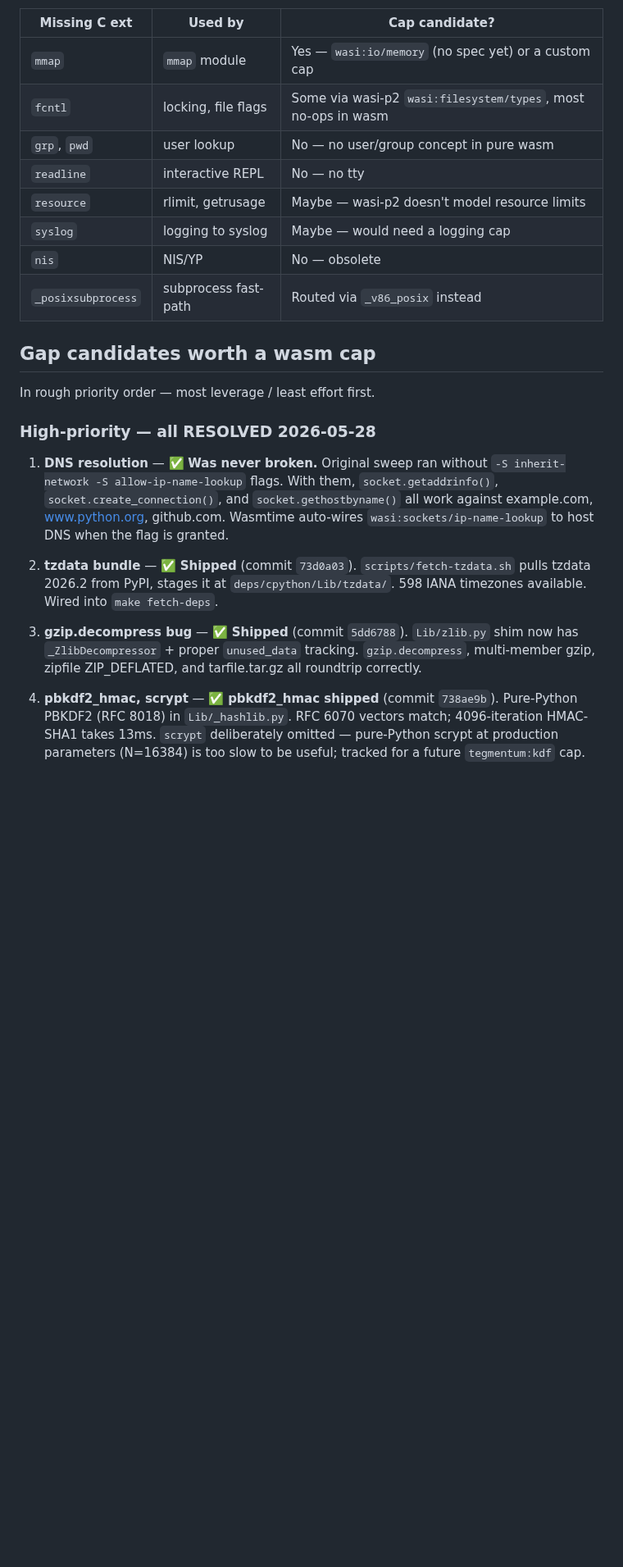
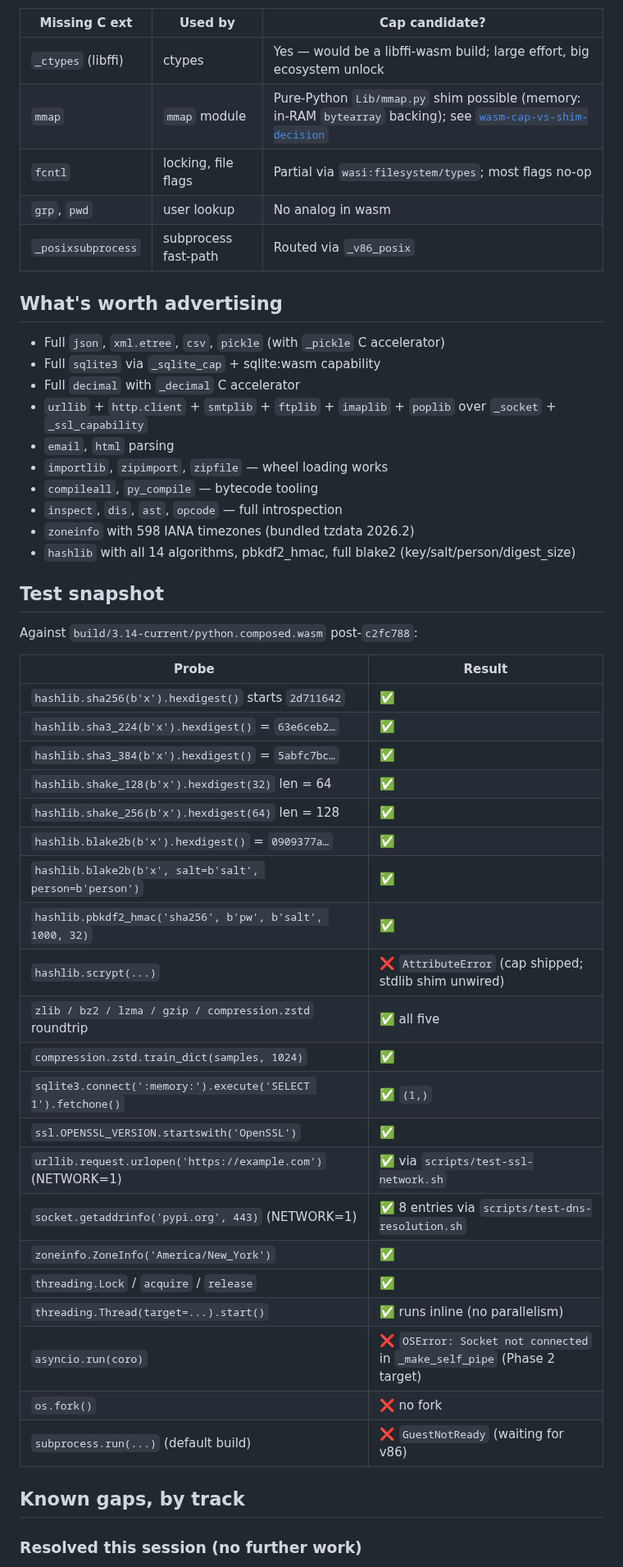
Before and after one commit to tegmentum/python-wasm, a Markdown page: docs/stdlib-dependency-sweep.md, the part around one of its changes. Shown at 82% size. GitHub-like rendering; blank space fills up the shorter version.

```diff
--- a/docs/stdlib-dependency-sweep.md
+++ b/docs/stdlib-dependency-sweep.md
@@ -80,41 +94,54 @@ And the per-platform C extensions absent from the build:
 
 | Missing C ext | Used by | Cap candidate? |
 |---|---|---|
-| `mmap` | `mmap` module | Yes — `wasi:io/memory` (no spec yet) or a custom cap |
-| `fcntl` | locking, file flags | Some via wasi-p2 `wasi:filesystem/types`, most no-ops in wasm |
-| `grp`, `pwd` | user lookup | No — no user/group concept in pure wasm |
-| `readline` | interactive REPL | No — no tty |
-| `resource` | rlimit, getrusage | Maybe — wasi-p2 doesn't model resource limits |
-| `syslog` | logging to syslog | Maybe — would need a logging cap |
-| `nis` | NIS/YP | No — obsolete |
-| `_posixsubprocess` | subprocess fast-path | Routed via `_v86_posix` instead |
+| `_ctypes` (libffi) | ctypes | Yes — would be a libffi-wasm build; large effort, big ecosystem unlock |
+| `mmap` | `mmap` module | Pure-Python `Lib/mmap.py` shim possible (memory: in-RAM `bytearray` backing); see [`wasm-cap-vs-shim-decision`](../../../../.claude/projects/-Users-zacharywhitley-git-python-wasm/memory/wasm-cap-vs-shim-decision.md) |
+| `fcntl` | locking, file flags | Partial via `wasi:filesystem/types`; most flags no-op |
+| `grp`, `pwd` | user lookup | No analog in wasm |
+| `_posixsubprocess` | subprocess fast-path | Routed via `_v86_posix` |
 
-## Gap candidates worth a wasm cap
+## What's worth advertising
 
-In rough priority order — most leverage / least effort first.
+- Full `json`, `xml.etree`, `csv`, `pickle` (with `_pickle` C accelerator)
+- Full `sqlite3` via `_sqlite_cap` + sqlite:wasm capability
+- Full `decimal` with `_decimal` C accelerator
+- `urllib` + `http.client` + `smtplib` + `ftplib` + `imaplib` + `poplib` over `_socket` + `_ssl_capability`
+- `email`, `html` parsing
+- `importlib`, `zipimport`, `zipfile` — wheel loading works
+- `compileall`, `py_compile` — bytecode tooling
+- `inspect`, `dis`, `ast`, `opcode` — full introspection
+- `zoneinfo` with 598 IANA timezones (bundled tzdata 2026.2)
+- `hashlib` with all 14 algorithms, pbkdf2_hmac, full blake2 (key/salt/person/digest_size)
 
-### High-priority — all RESOLVED 2026-05-28
+## Test snapshot
 
-1. **DNS resolution** — ✅ **Was never broken.** Original sweep ran without
-   `-S inherit-network -S allow-ip-name-lookup` flags. With them,
-   `socket.getaddrinfo()`, `socket.create_connection()`, and
-   `socket.gethostbyname()` all work against example.com, www.python.org,
-   github.com. Wasmtime auto-wires `wasi:sockets/ip-name-lookup` to host
-   DNS when the flag is granted.
+Against `build/3.14-current/python.composed.wasm` post-`c2fc788`:
 
-2. **tzdata bundle** — ✅ **Shipped** (commit `73d0a03`).
-   `scripts/fetch-tzdata.sh` pulls tzdata 2026.2 from PyPI, stages it
-   at `deps/cpython/Lib/tzdata/`. 598 IANA timezones available. Wired
-   into `make fetch-deps`.
+| Probe | Result |
+|---|---|
+| `hashlib.sha256(b'x').hexdigest()` starts `2d711642` | ✅ |
+| `hashlib.sha3_224(b'x').hexdigest()` = `63e6ceb2…` | ✅ |
+| `hashlib.sha3_384(b'x').hexdigest()` = `5abfc7bc…` | ✅ |
+| `hashlib.shake_128(b'x').hexdigest(32)` len = 64 | ✅ |
+| `hashlib.shake_256(b'x').hexdigest(64)` len = 128 | ✅ |
+| `hashlib.blake2b(b'x').hexdigest()` = `0909377a…` | ✅ |
+| `hashlib.blake2b(b'x', salt=b'salt', person=b'person')` | ✅ |
+| `hashlib.pbkdf2_hmac('sha256', b'pw', b'salt', 1000, 32)` | ✅ |
+| `hashlib.scrypt(...)` | ❌ `AttributeError` (cap shipped; stdlib shim unwired) |
+| `zlib / bz2 / lzma / gzip / compression.zstd` roundtrip | ✅ all five |
+| `compression.zstd.train_dict(samples, 1024)` | ✅ |
+| `sqlite3.connect(':memory:').execute('SELECT 1').fetchone()` | ✅ `(1,)` |
+| `ssl.OPENSSL_VERSION.startswith('OpenSSL')` | ✅ |
+| `urllib.request.urlopen('https://example.com')` (NETWORK=1) | ✅ via `scripts/test-ssl-network.sh` |
+| `socket.getaddrinfo('pypi.org', 443)` (NETWORK=1) | ✅ 8 entries via `scripts/test-dns-resolution.sh` |
+| `zoneinfo.ZoneInfo('America/New_York')` | ✅ |
+| `threading.Lock` / `acquire` / `release` | ✅ |
+| `threading.Thread(target=...).start()` | ✅ runs inline (no parallelism) |
+| `asyncio.run(coro)` | ❌ `OSError: Socket not connected` in `_make_self_pipe` (Phase 2 target) |
+| `os.fork()` | ❌ no fork |
+| `subprocess.run(...)` (default build) | ❌ `GuestNotReady` (waiting for v86) |
 
-3. **gzip.decompress bug** — ✅ **Shipped** (commit `5dd6788`).
-   `Lib/zlib.py` shim now has `_ZlibDecompressor` + proper `unused_data`
-   tracking. `gzip.decompress`, multi-member gzip, zipfile ZIP_DEFLATED,
-   and tarfile.tar.gz all roundtrip correctly.
+## Known gaps, by track
 
-4. **pbkdf2_hmac, scrypt** — ✅ **pbkdf2_hmac shipped** (commit `738ae9b`).
-   Pure-Python PBKDF2 (RFC 8018) in `Lib/_hashlib.py`. RFC 6070 vectors
-   match; 4096-iteration HMAC-SHA1 takes 13ms. `scrypt` deliberately
-   omitted — pure-Python scrypt at production parameters (N=16384) is
-   too slow to be useful; tracked for a future `tegmentum:kdf` cap.
+### Resolved this session (no further work)
 
```
Also changed, not shown: other parts of docs/stdlib-dependency-sweep.md (+114 -153 lines), docs/coverage-implementation-plan.md (added, +191 -0 lines), docs/wheel-install.md (added, +104 -0 lines).
